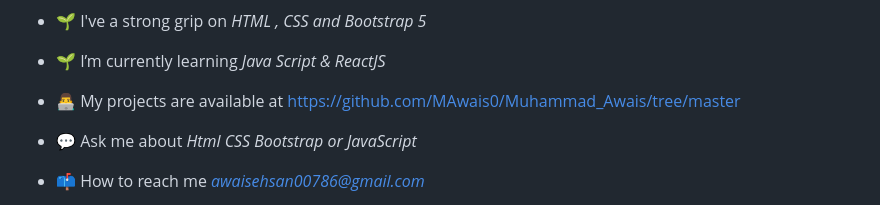
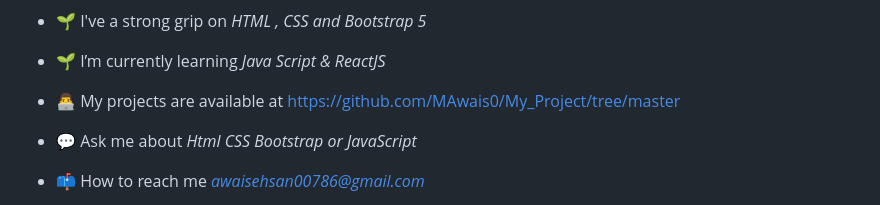
Before and after one commit to MAwais0/My_Project, a Markdown page: README.md, the part around the change. Drawn GitHub-style.

```diff
--- a/README.md
+++ b/README.md
@@ -9,7 +9,7 @@
 - 🌱 I've a strong grip on *HTML , CSS and Bootstrap 5*
 
 - 🌱 I’m currently learning *Java Script & ReactJS*
-- 👨‍💻 My projects are available at https://github.com/MAwais0/Muhammad_Awais/tree/master
+- 👨‍💻 My projects are available at https://github.com/MAwais0/My_Project/tree/master
 
 - 💬 Ask me about *Html CSS Bootstrap or JavaScript*
 
```
